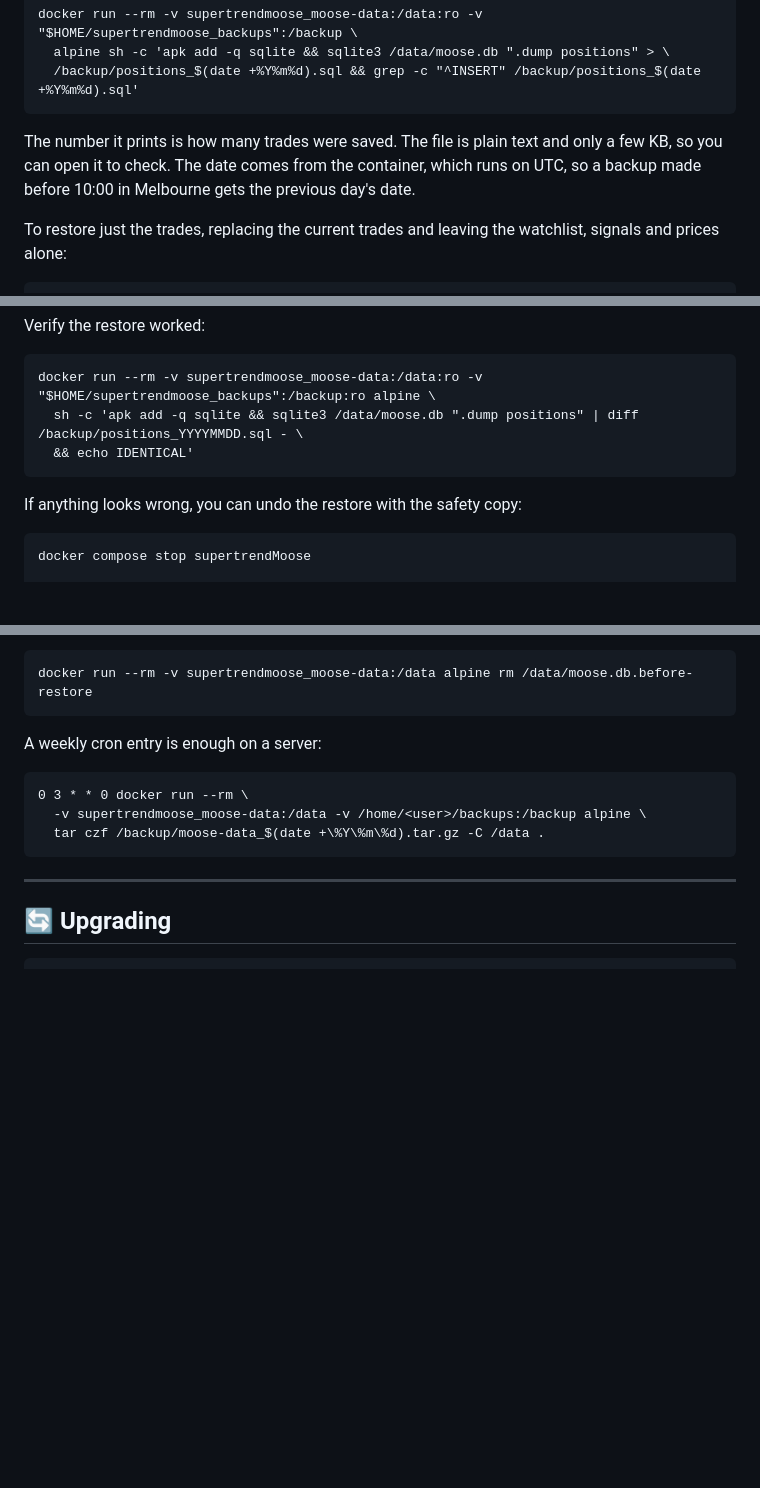
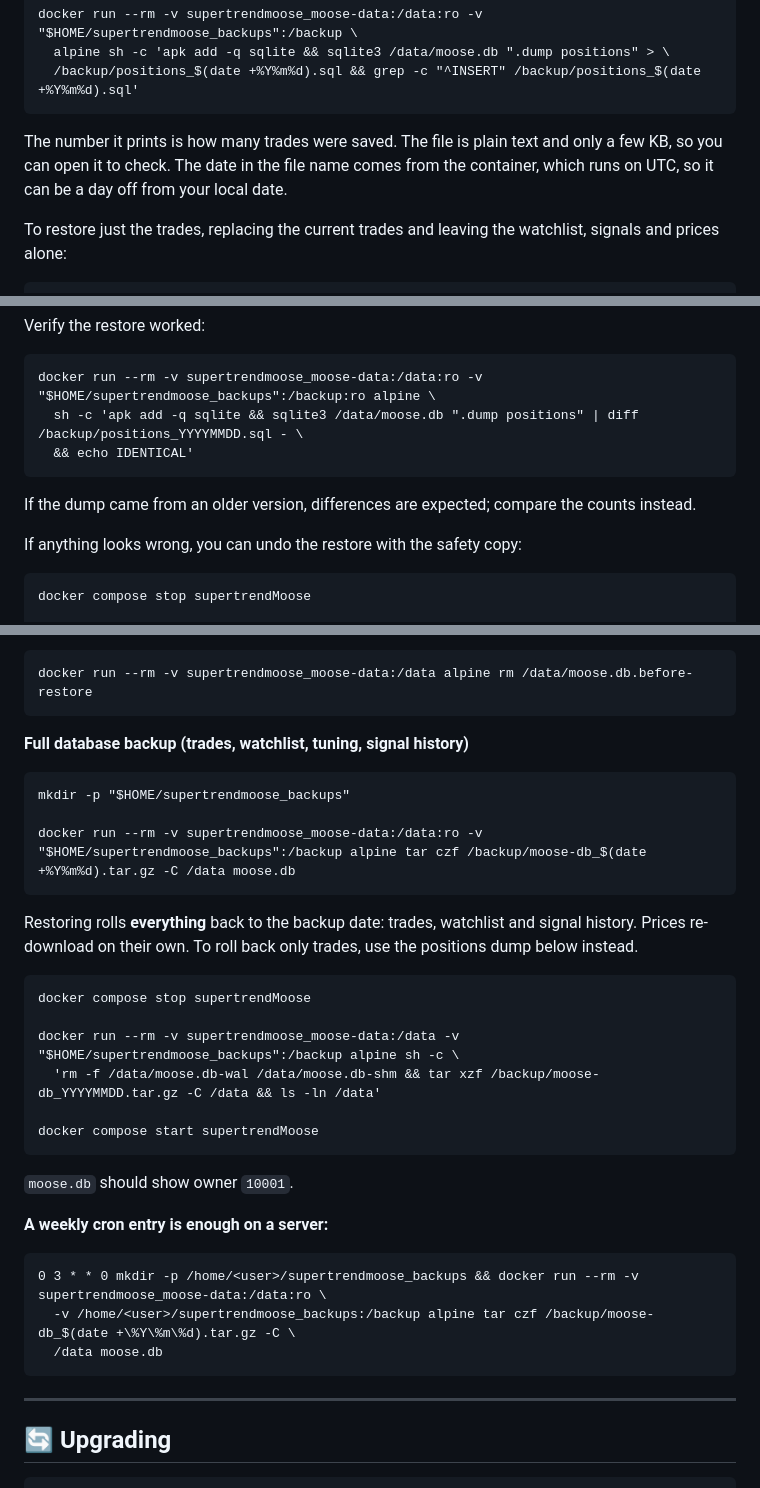
Before and after one commit to theblackmoose/supertrendMoose, a Markdown page: DEPLOY.md, 3 parts joined by grey strips. Rendered like a GitHub page; blank space fills up the shorter version.

Commit message:
Update DEPLOY.md with backup and restore instructions
Clarified backup file naming and added instructions for restoring database.

````diff
--- a/DEPLOY.md
+++ b/DEPLOY.md
@@ -285,7 +285,7 @@ docker run --rm -v supertrendmoose_moose-data:/data:ro -v "$HOME/supertrendmoose
   alpine sh -c 'apk add -q sqlite && sqlite3 /data/moose.db ".dump positions" > \
   /backup/positions_$(date +%Y%m%d).sql && grep -c "^INSERT" /backup/positions_$(date +%Y%m%d).sql'
 ```
-The number it prints is how many trades were saved. The file is plain text and only a few KB, so you can open it to check. The date comes from the container, which runs on UTC, so a backup made before 10:00 in Melbourne gets the previous day's date.
+The number it prints is how many trades were saved. The file is plain text and only a few KB, so you can open it to check. The date in the file name comes from the container, which runs on UTC, so it can be a day off from your local date.
 
 To restore just the trades, replacing the current trades and leaving the watchlist, signals and prices alone:
 
@@ -312,6 +312,8 @@ docker run --rm -v supertrendmoose_moose-data:/data:ro -v "$HOME/supertrendmoose
   && echo IDENTICAL'
 ```
 
+If the dump came from an older version, differences are expected; compare the counts instead.
+
 If anything looks wrong, you can undo the restore with the safety copy:
 
 ```
@@ -328,12 +330,33 @@ Clean up once you're satisfied:
 docker run --rm -v supertrendmoose_moose-data:/data alpine rm /data/moose.db.before-restore
 ```
 
-A weekly cron entry is enough on a server:
+**Full database backup (trades, watchlist, tuning, signal history)**
 
 ```
-0 3 * * 0 docker run --rm \
-  -v supertrendmoose_moose-data:/data -v /home/<user>/backups:/backup alpine \
-  tar czf /backup/moose-data_$(date +\%Y\%m\%d).tar.gz -C /data .
+mkdir -p "$HOME/supertrendmoose_backups"
+
+docker run --rm -v supertrendmoose_moose-data:/data:ro -v "$HOME/supertrendmoose_backups":/backup alpine tar czf /backup/moose-db_$(date +%Y%m%d).tar.gz -C /data moose.db
+```
+
+Restoring rolls **everything** back to the backup date: trades, watchlist and signal history. Prices re-download on their own. To roll back only trades, use the positions dump below instead.
+
+```
+docker compose stop supertrendMoose
+
+docker run --rm -v supertrendmoose_moose-data:/data -v "$HOME/supertrendmoose_backups":/backup alpine sh -c \
+  'rm -f /data/moose.db-wal /data/moose.db-shm && tar xzf /backup/moose-db_YYYYMMDD.tar.gz -C /data && ls -ln /data'
+
+docker compose start supertrendMoose
+```
+
+`moose.db` should show owner `10001`.
+
+**A weekly cron entry is enough on a server:**
+
+```
+0 3 * * 0 mkdir -p /home/<user>/supertrendmoose_backups && docker run --rm -v supertrendmoose_moose-data:/data:ro \
+  -v /home/<user>/supertrendmoose_backups:/backup alpine tar czf /backup/moose-db_$(date +\%Y\%m\%d).tar.gz -C \
+  /data moose.db
 ```
 
 ---
````
